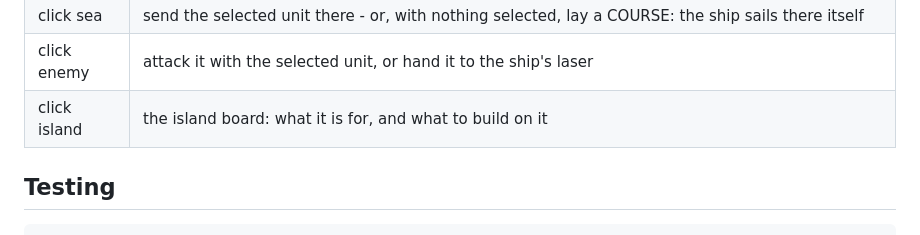
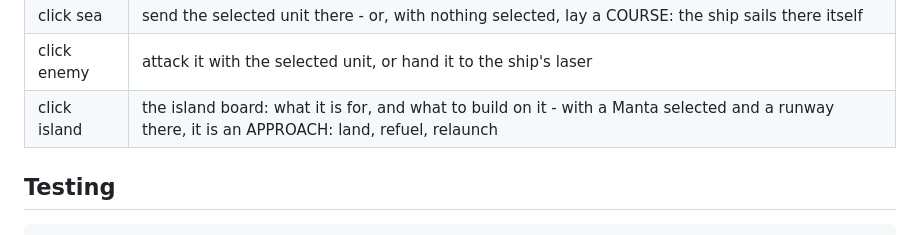
Before and after one commit to kjelloe/CarrierDominion, a Markdown page: README.md, the part around the change. GitHub-like rendering.

Commit message:
README: the click that lands a Manta
Co-Authored-By: Claude Opus 5 (1M context) <noreply@anthropic.com>

```diff
--- a/README.md
+++ b/README.md
@@ -68,7 +68,7 @@ Controls:
 | `DBG` button | the diagnostic strip, hidden until asked for |
 | click sea | send the selected unit there - or, with nothing selected, lay a COURSE: the ship sails there itself |
 | click enemy | attack it with the selected unit, or hand it to the ship's laser |
-| click island | the island board: what it is for, and what to build on it |
+| click island | the island board: what it is for, and what to build on it - with a Manta selected and a runway there, it is an APPROACH: land, refuel, relaunch |
 
 ## Testing
 
```
